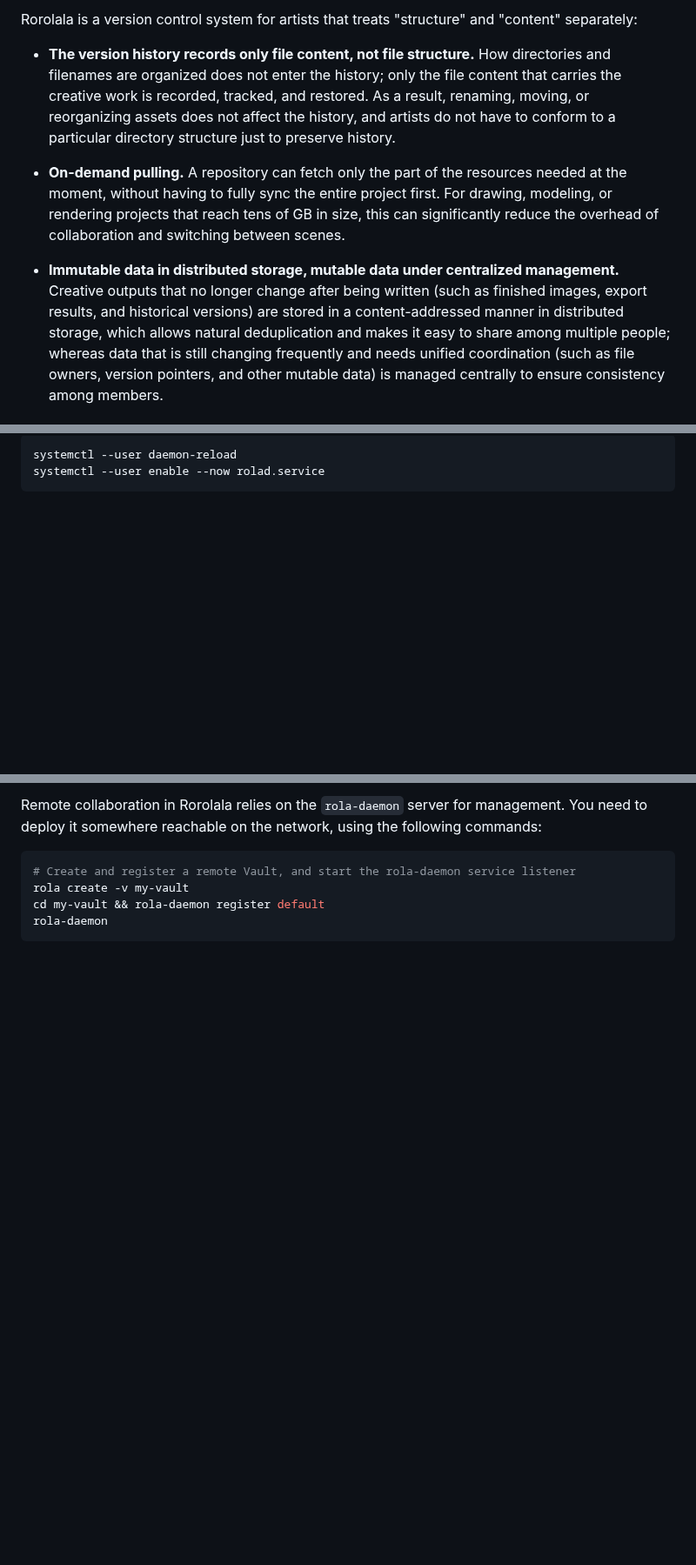
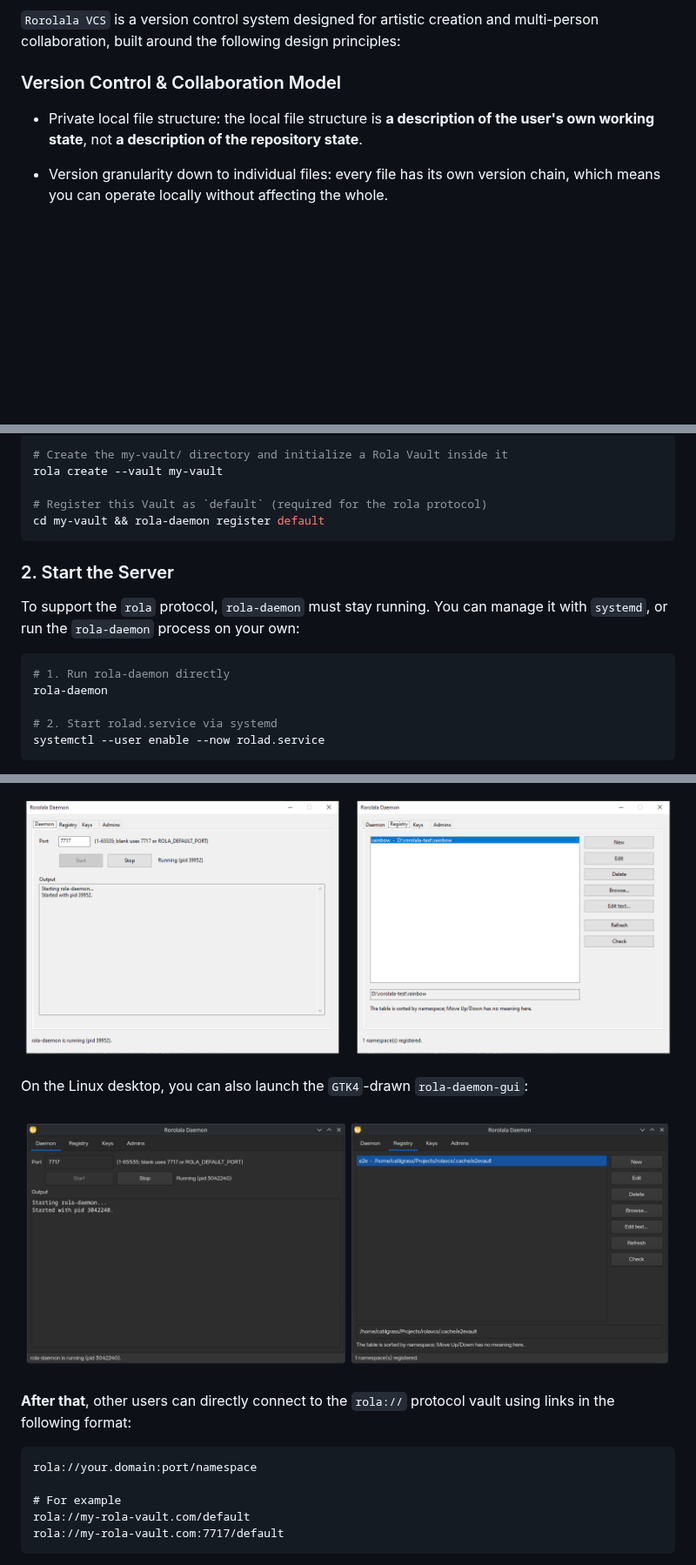
Before and after one commit to rorolala-vcs/rorolala-vcs, a Markdown page: README.md, 3 parts joined by grey strips. Shown at 87% size. Rendered like a GitHub page; pictures changed too: res/screenshots/gtk-daemon-gui.png (added); blank space fills up the shorter version.

````diff
--- a/README.md
+++ b/README.md
@@ -15,9 +13,9 @@
 
-Rorolala is a version control system for artists that treats "structure" and "content" separately:
+`Rorolala VCS` is a version control system designed for artistic creation and multi-person collaboration, built around the following design principles:
 
-- **The version history records only file content, not file structure.** How directories and filenames are organized does not enter the history; only the file content that carries the creative work is recorded, tracked, and restored. As a result, renaming, moving, or reorganizing assets does not affect the history, and artists do not have to conform to a particular directory structure just to preserve history.
+### Version Control & Collaboration Model
 
-- **On-demand pulling.** A repository can fetch only the part of the resources needed at the moment, without having to fully sync the entire project first. For drawing, modeling, or rendering projects that reach tens of GB in size, this can significantly reduce the overhead of collaboration and switching between scenes.
+- Private local file structure: the local file structure is **a description of the user's own working state**, not **a description of the repository state**.
 
-- **Immutable data in distributed storage, mutable data under centralized management.** Creative outputs that no longer change after being written (such as finished images, export results, and historical versions) are stored in a content-addressed manner in distributed storage, which allows natural deduplication and makes it easy to share among multiple people; whereas data that is still changing frequently and needs unified coordination (such as file owners, version pointers, and other mutable data) is managed centrally to ensure consistency among members.
+- Version granularity down to individual files: every file has its own version chain, which means you can operate locally without affecting the whole.
 
@@ -52,6 +65,21 @@ hold; the meta names them; the two are mutually exclusive. The package installs
 
 ```bash
-systemctl --user daemon-reload
+# Create the my-vault/ directory and initialize a Rola Vault inside it
+rola create --vault my-vault
+
+# Register this Vault as `default` (required for the rola protocol)
+cd my-vault && rola-daemon register default
+```
+
+### 2. Start the Server
+
+To support the `rola` protocol, `rola-daemon` must stay running. You can manage it with `systemd`, or run the `rola-daemon` process on your own:
+
+```bash
+# 1. Run rola-daemon directly
+rola-daemon
+
+# 2. Start rolad.service via systemd
 systemctl --user enable --now rolad.service
 ```
 
@@ -59,10 +87,17 @@ systemctl --user enable --now rolad.service
 
-Remote collaboration in Rorolala relies on the `rola-daemon` server for management. You need to deploy it somewhere reachable on the network, using the following commands:
+![](./res/screenshots/windows-daemon-gui.png)
 
-```bash
-# Create and register a remote Vault, and start the rola-daemon service listener
-rola create -v my-vault
-cd my-vault && rola-daemon register default
-rola-daemon
+On the Linux desktop, you can also launch the `GTK4`-drawn `rola-daemon-gui`:
+
+![](./res/screenshots/gtk-daemon-gui.png)
+
+**After that**, other users can directly connect to the `rola://` protocol vault using links in the following format:
+
+```text
+rola://your.domain:port/namespace
+
+# For example
+rola://my-rola-vault.com/default
+rola://my-rola-vault.com:7717/default
 ```
 
````
Also changed, not shown: other parts of README.md (+41 -35 lines), README_zh_CN.md (added, +112 -0 lines), res/screenshots/rola-desktop-preview.png (added), res/screenshots/rola-launcher-preview.png (added), 3 other files.
